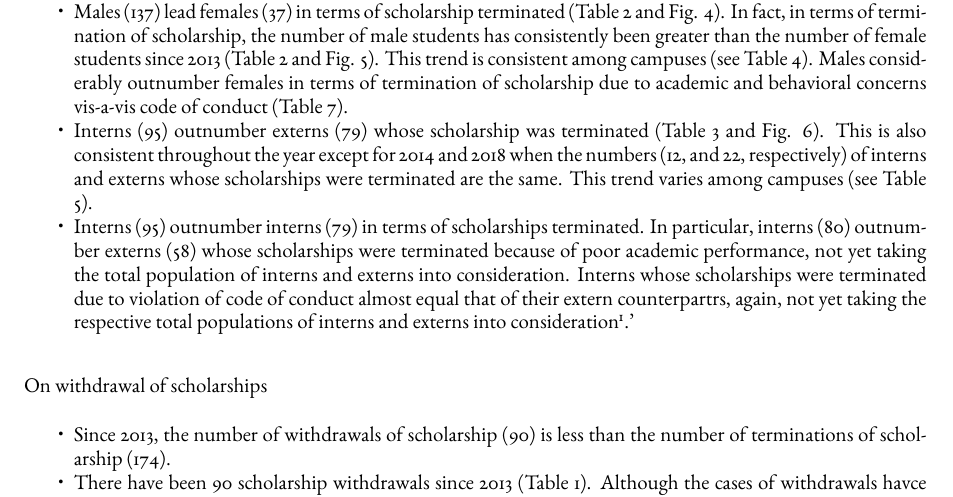
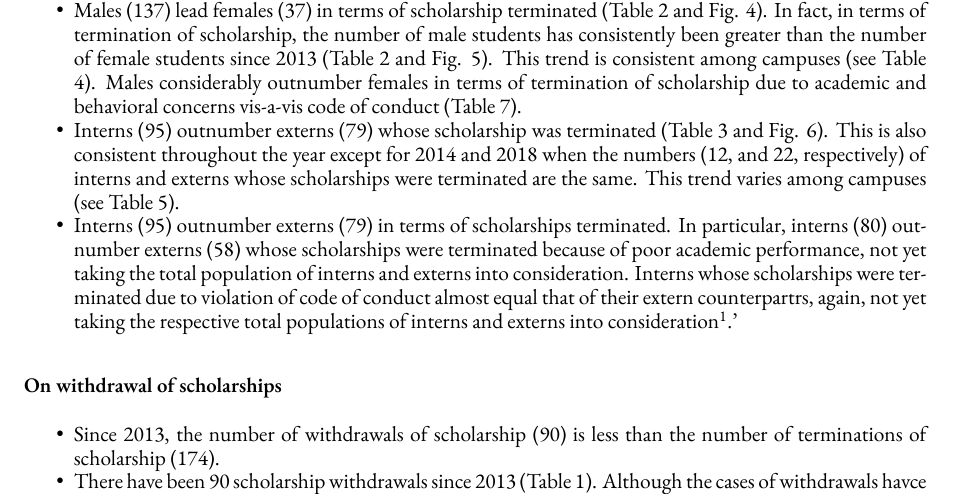
Before and after one commit to josephuses/pshs_oed_term_with, an R Markdown document (termination_withdrawal.Rmd): part of page 1 of 9, cut so that both start at the same text. The pictures show the output file termination_withdrawal.pdf that the author committed with the source.

Commit message:
edited some typos

```diff
--- a/termination_withdrawal.Rmd
+++ b/termination_withdrawal.Rmd
@@ -39,7 +39,7 @@ We have the following intial observations:
 * The frequency of behavioral reasons for termination has been increasing since 2015. It is not apparent from the data if these behavioral problems are due to mental health problems.
 * Males (137) lead females (37) in terms of scholarship terminated (Table \ref{tab:2} and Fig. \ref{gender}). In fact, in terms of termination of scholarship, the number of male students has consistently been greater than the number of female students since 2013 (Table \ref{tab:2} and Fig. \ref{gender_year}). This trend is consistent among campuses (see Table \ref{tab:5}). Males considerably outnumber females in terms of termination of scholarship due to academic and behavioral concerns vis-a-vis code of conduct (Table \ref{tab:7}).
 * Interns (95) outnumber externs (79) whose scholarship was terminated (Table \ref{residence_year} and Fig. \ref{residence}). This is also consistent throughout the year except for 2014 and 2018 when the numbers (12, and 22, respectively) of interns and externs whose scholarships were terminated are the same. This trend varies among campuses (see Table \ref{tab:4}).
-* Interns (95) outnumber interns (79) in terms of scholarships terminated. In particular, interns (80) outnumber externs (58) whose scholarships were terminated because of poor academic performance, not yet taking the total population of interns and externs into consideration. Interns whose scholarships were terminated due to violation of code of conduct almost equal that of their extern counterpartrs, again, not yet taking the respective total populations of interns and externs into consideration[^1].'
+* Interns (95) outnumber externs (79) in terms of scholarships terminated. In particular, interns (80) outnumber externs (58) whose scholarships were terminated because of poor academic performance, not yet taking the total population of interns and externs into consideration. Interns whose scholarships were terminated due to violation of code of conduct almost equal that of their extern counterpartrs, again, not yet taking the respective total populations of interns and externs into consideration[^1].'
 
 [^1]: Considering for the time being that we still do not have the data on the population of interns and externs that the number of interns is far less than the number of externs, the proportion of interns with behavioral problems is larger by a large margin than that among the externs.
 
```
Also changed, not shown: termination_withdrawal.pdf, termination_withdrawal.tex.
